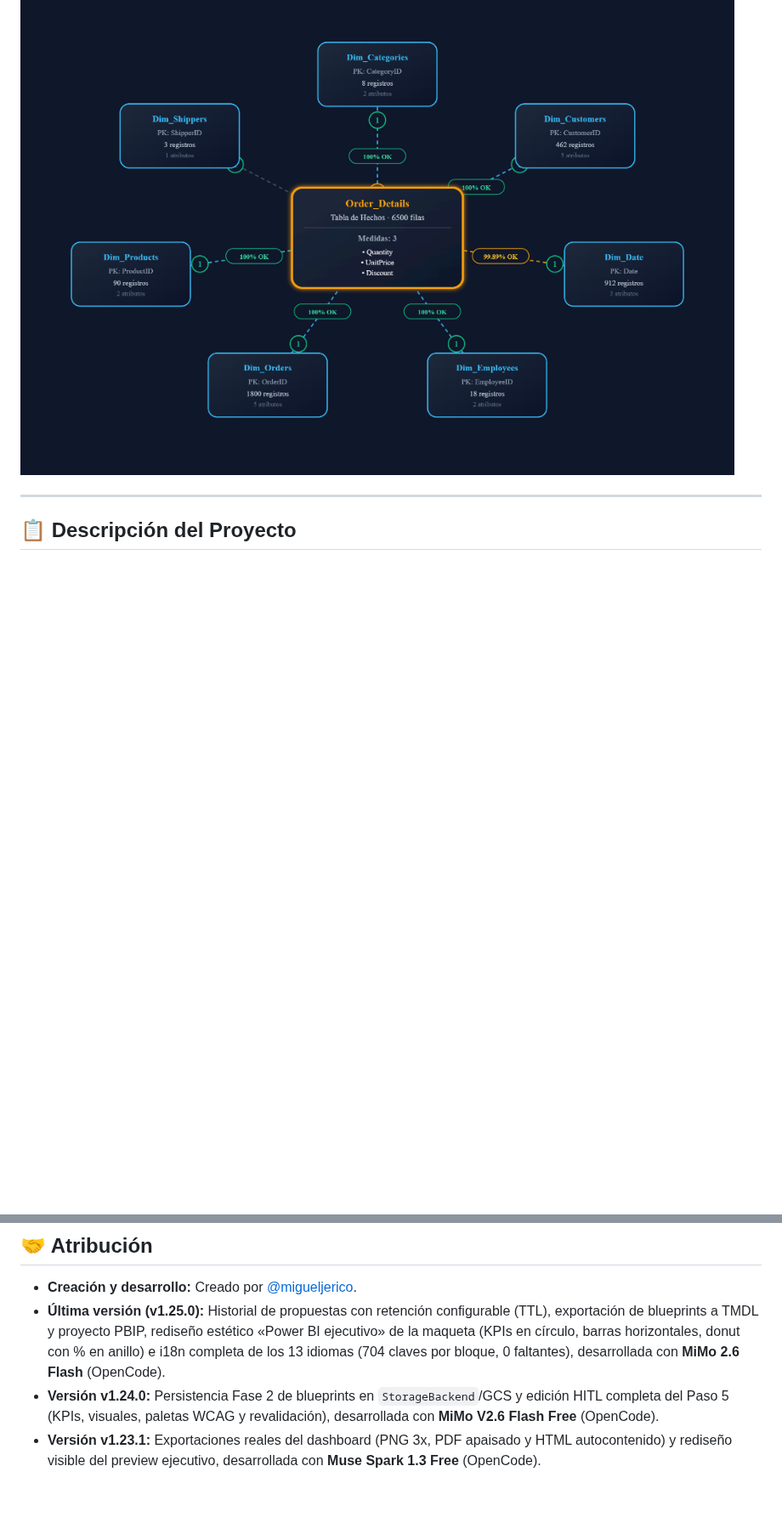
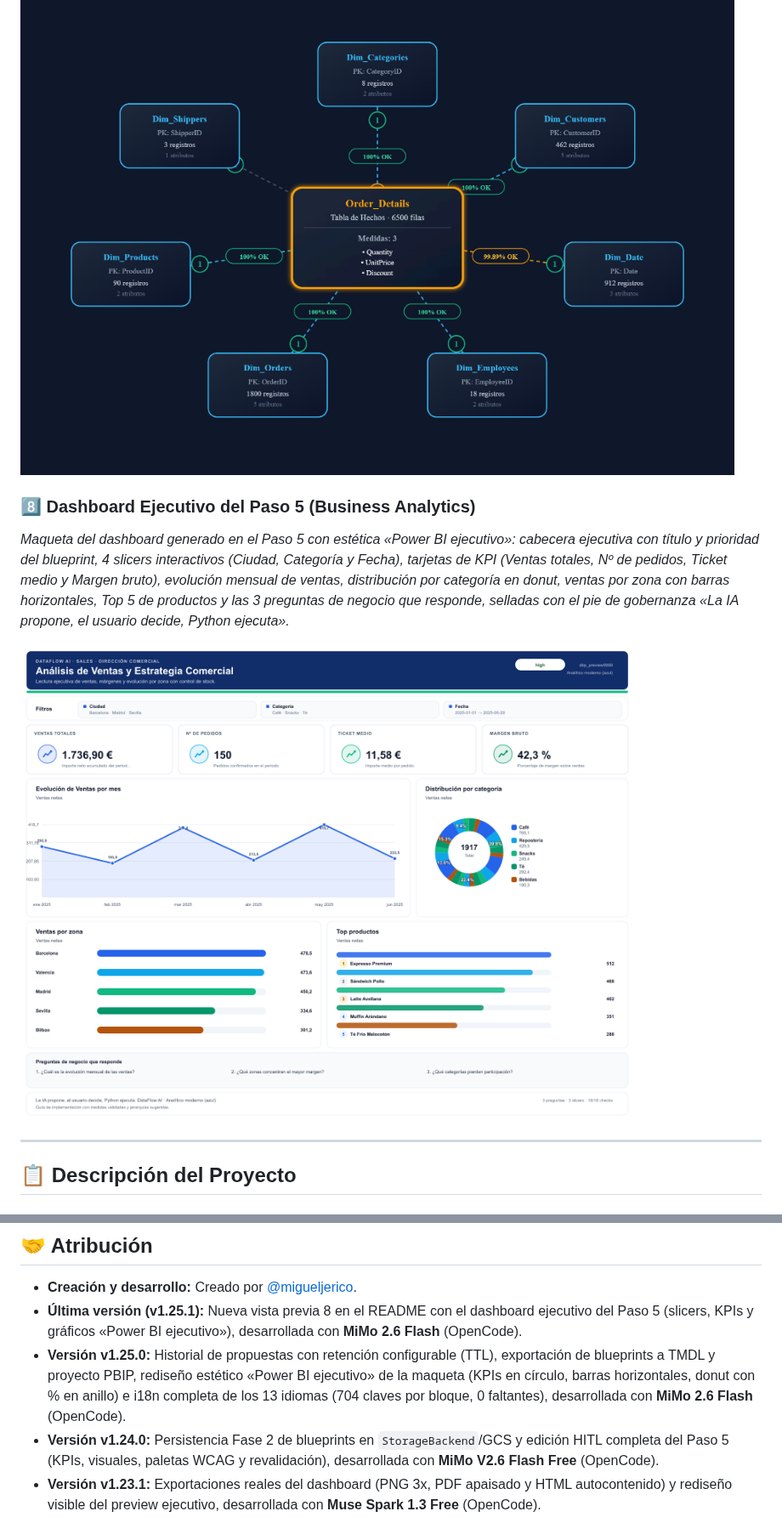
Before and after one commit to migueljerico/dataflow-ai, a Markdown page: README.md, 2 parts joined by grey strips. Shown at 85% size. Drawn GitHub-style; pictures changed too: docs/capturas/captura_dataflow_ai_dashboard_ejecutivo.png (added); blank space fills up the shorter version.

Commit message:
docs(v1.25.1): anade la vista previa 8 del dashboard ejecutivo del Paso 5 al README

```diff
--- a/README.md
+++ b/README.md
@@ -114,6 +114,12 @@ Recorrido completo por el flujo de trabajo de DataFlow AI, desde la ingesta del
 *Visualizador interactivo del modelo estrella generado tras la limpieza ETL: diagrama SVG con la tabla de hechos al centro (`Order_Details`), dimensiones de atributo y calendario en órbita (`Customers`, `Orders`, `Products`, `Categories`, `Employees`, `Shippers`, `Dim_Date`), relaciones con cardinalidad `1:*` y auditoría de integridad referencial (100% OK); el modelo se exporta en formato TMDL para Power BI Desktop con medidas DAX de negocio preparadas.*
 
 ![Vista Previa — Esquema Estrella del Modelo Semántico](./docs/capturas/captura_dataflow_ai_esquema_estrella_v2.png)
+
+### 8️⃣ Dashboard Ejecutivo del Paso 5 (Business Analytics)
+
+*Maqueta del dashboard generado en el Paso 5 con estética «Power BI ejecutivo»: cabecera ejecutiva con título y prioridad del blueprint, 4 slicers interactivos (Ciudad, Categoría y Fecha), tarjetas de KPI (Ventas totales, Nº de pedidos, Ticket medio y Margen bruto), evolución mensual de ventas, distribución por categoría en donut, ventas por zona con barras horizontales, Top 5 de productos y las 3 preguntas de negocio que responde, selladas con el pie de gobernanza «La IA propone, el usuario decide, Python ejecuta».*
+
+![Vista Previa — Dashboard Ejecutivo del Paso 5](./docs/capturas/captura_dataflow_ai_dashboard_ejecutivo.png)
 
 ---
 
@@ -353,7 +359,8 @@ dataflow-ai/
 ## 🤝 Atribución
 
 - **Creación y desarrollo:** Creado por [@migueljerico](https://github.com/migueljerico).
-- **Última versión (v1.25.0):** Historial de propuestas con retención configurable (TTL), exportación de blueprints a TMDL y proyecto PBIP, rediseño estético «Power BI ejecutivo» de la maqueta (KPIs en círculo, barras horizontales, donut con % en anillo) e i18n completa de los 13 idiomas (704 claves por bloque, 0 faltantes), desarrollada con **MiMo 2.6 Flash** (OpenCode).
+- **Última versión (v1.25.1):** Nueva vista previa 8 en el README con el dashboard ejecutivo del Paso 5 (slicers, KPIs y gráficos «Power BI ejecutivo»), desarrollada con **MiMo 2.6 Flash** (OpenCode).
+- **Versión v1.25.0:** Historial de propuestas con retención configurable (TTL), exportación de blueprints a TMDL y proyecto PBIP, rediseño estético «Power BI ejecutivo» de la maqueta (KPIs en círculo, barras horizontales, donut con % en anillo) e i18n completa de los 13 idiomas (704 claves por bloque, 0 faltantes), desarrollada con **MiMo 2.6 Flash** (OpenCode).
 - **Versión v1.24.0:** Persistencia Fase 2 de blueprints en `StorageBackend`/GCS y edición HITL completa del Paso 5 (KPIs, visuales, paletas WCAG y revalidación), desarrollada con **MiMo V2.6 Flash Free** (OpenCode).
 - **Versión v1.23.1:** Exportaciones reales del dashboard (PNG 3x, PDF apaisado y HTML autocontenido) y rediseño visible del preview ejecutivo, desarrollada con **Muse Spark 1.3 Free** (OpenCode).
 - **Versión v1.23.0:** Dashboard ejecutivo con layout limpio sin tips DAX y exportación PNG 3x, PDF y HTML, desarrollada con **MiMo V2.5 Free** (OpenCode).
```
Also changed, not shown: other parts of README.md (+1 -1 lines), CHANGELOG.md (+15 -0 lines), MANUAL_TECNICO.md (+1 -1 lines), 2 other files.
